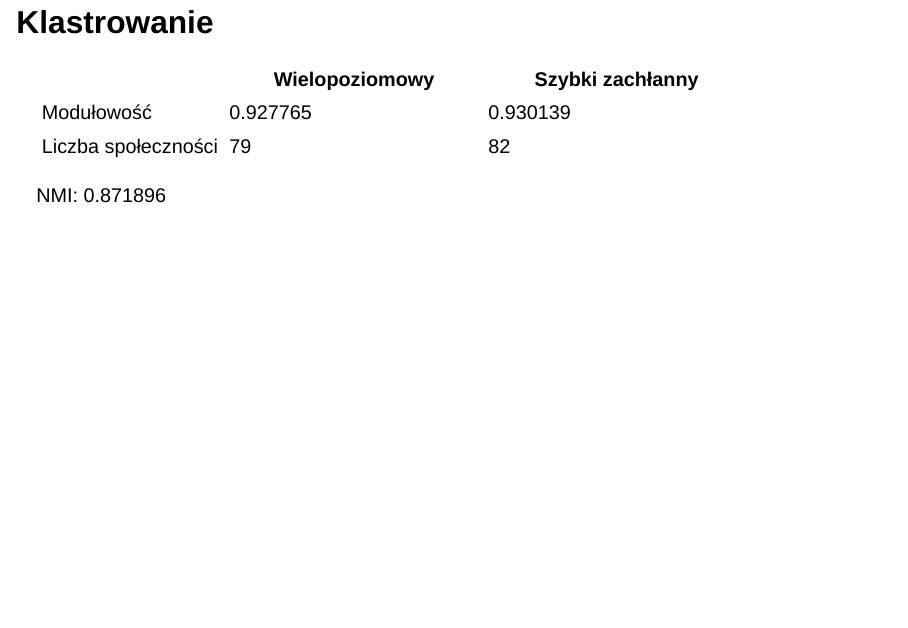
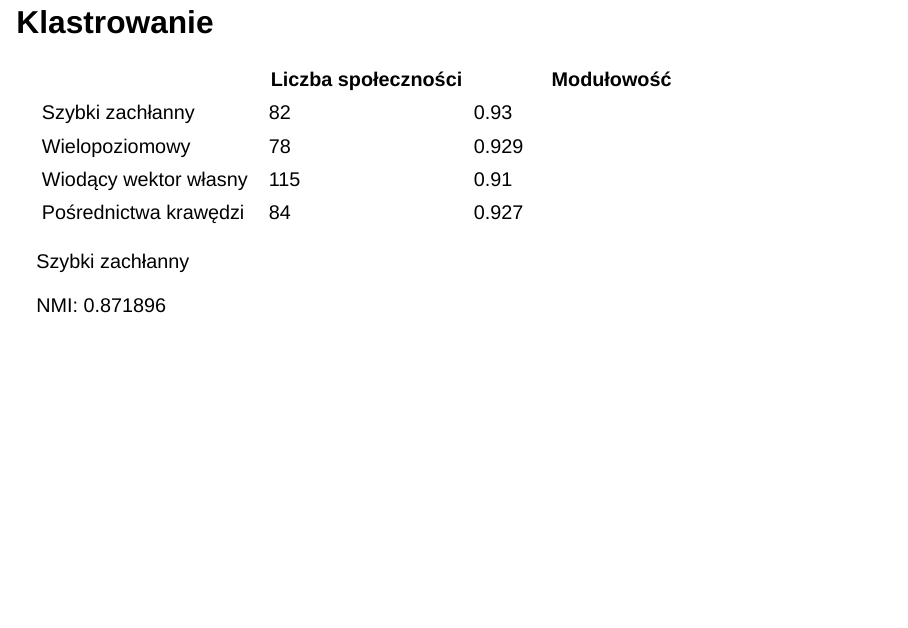
Before and after one commit to JanMoskal12/MoviesNetwork, a Quarto document (Movies_Actors_Presentation.qmd): page 8 of 8. Rendered offline with R 4.5, knitr and Pandoc in place of Quarto, with nearby package versions; drawn as Slidy slides in place of the format the file asks for; code that draws random numbers runs with fixed seeds of ours; some code elsewhere in the file could not run offline.

Commit message:
insanity

```diff
--- a/Movies_Actors_Presentation.qmd
+++ b/Movies_Actors_Presentation.qmd
@@ -61,9 +61,13 @@ fg <- cluster_fast_greedy(movies_actors_undirected_graph)
 
 ## **Klastrowanie**
 
-|                     | Wielopoziomowy              | Szybki zachłanny             |
-|-------------------|--------------------------|---------------------------|
-| Modułowość          | `r round(modularity(l), 6)` | `r round(modularity(fg), 6)` |
-| Liczba społeczności | `r length(l)`               | `r length(fg)`               |
+|                       | Liczba społeczności  | Modułowość                    |
+|-----------------------|---------------------|-----------------------------|
+| Szybki zachłanny      |  82                  |  0.93                         |
+| Wielopoziomowy        |  78                  |  0.929                        |
+| Wiodący wektor własny |  115                 |  0.91                         |
+| Pośrednictwa krawędzi |  84                  |  0.927                        |
+
+Szybki zachłanny
 
 NMI: `r round(compare(l, fg, method = "nmi"), 6)`
```
